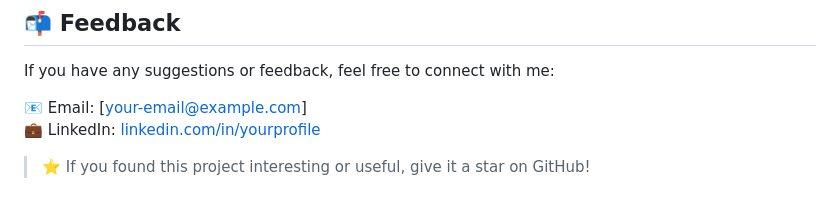
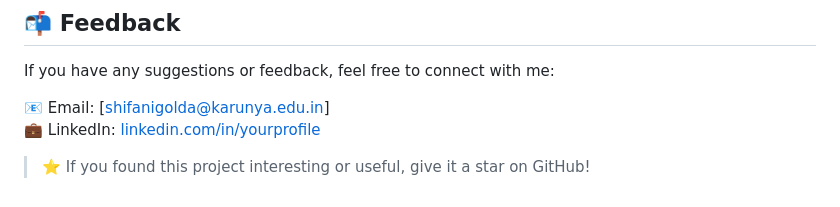
Before and after one commit to Shifani-golda/CodeAlpha_E-commerce-Store, a Markdown page: README.md, the part around the change. GitHub-like rendering.

```diff
--- a/README.md
+++ b/README.md
@@ -131,7 +131,7 @@ Through SerenSoak, I gained hands-on experience in:
 
 If you have any suggestions or feedback, feel free to connect with me:
 
-📧 Email: [your-email@example.com]
+📧 Email: [shifanigolda@karunya.edu.in]
 💼 LinkedIn: [linkedin.com/in/yourprofile](https://linkedin.com/in/yourprofile)
 
 > ⭐ If you found this project interesting or useful, give it a star on GitHub!
```
